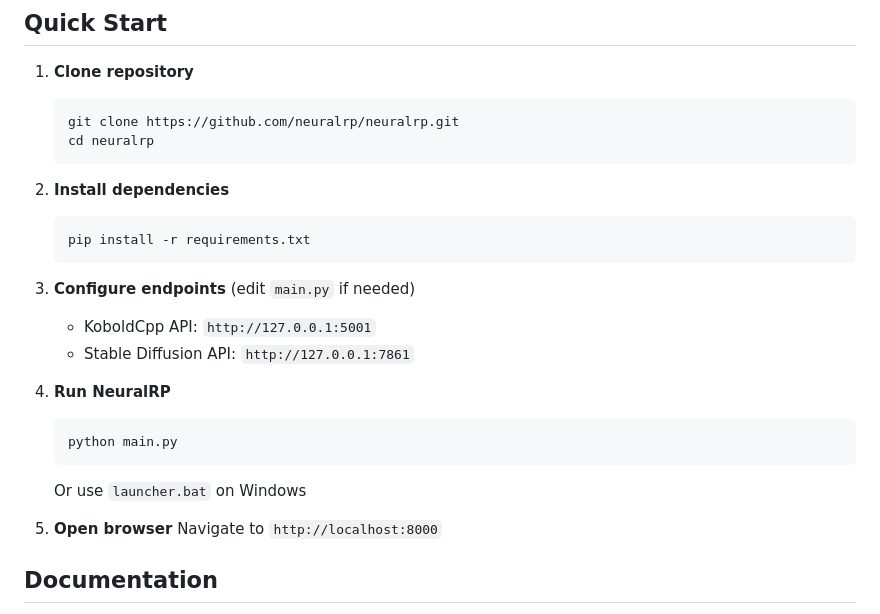
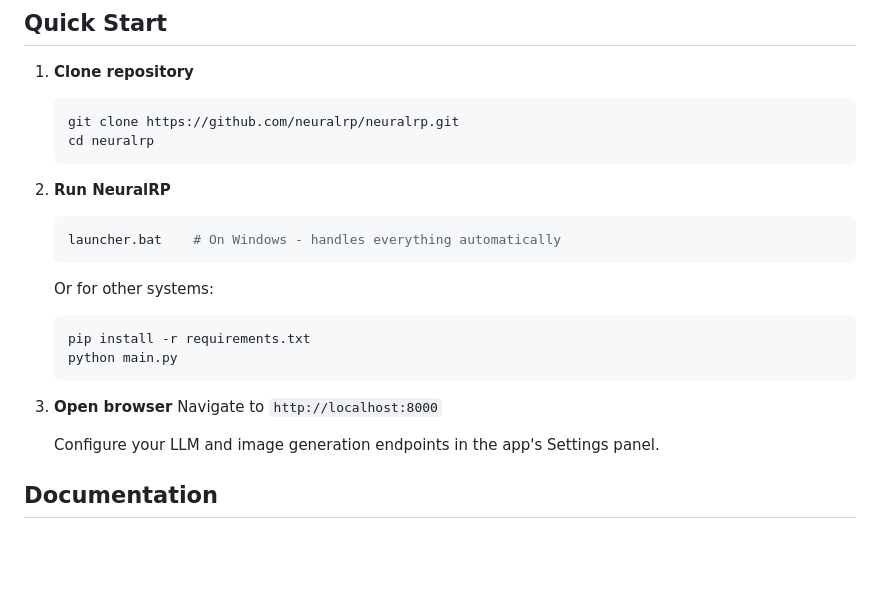
Before and after one commit to neuralrp/neuralrp, a Markdown page: README.md, the part around the change. Drawn GitHub-style; blank space fills up the shorter version.

````diff
--- a/README.md
+++ b/README.md
@@ -76,23 +76,20 @@ Examples:
    cd neuralrp
    ```
 
-2. **Install dependencies**
+2. **Run NeuralRP**
    ```bash
+   launcher.bat    # On Windows - handles everything automatically
+   ```
+   Or for other systems:
+   ```bash (or double-click in folder)
    pip install -r requirements.txt
+   python main.py
    ```
 
-3. **Configure endpoints** (edit `main.py` if needed)
-   - KoboldCpp API: `http://127.0.0.1:5001`
-   - Stable Diffusion API: `http://127.0.0.1:7861`
+3. **Open browser**
+   Navigate to `http://localhost:8000`
 
-4. **Run NeuralRP**
-   ```bash
-   python main.py
-   ```
-   Or use `launcher.bat` on Windows
-
-5. **Open browser**
-   Navigate to `http://localhost:8000`
+   Configure your LLM and image generation endpoints in the app's Settings panel.
 
 ## Documentation
 
````
